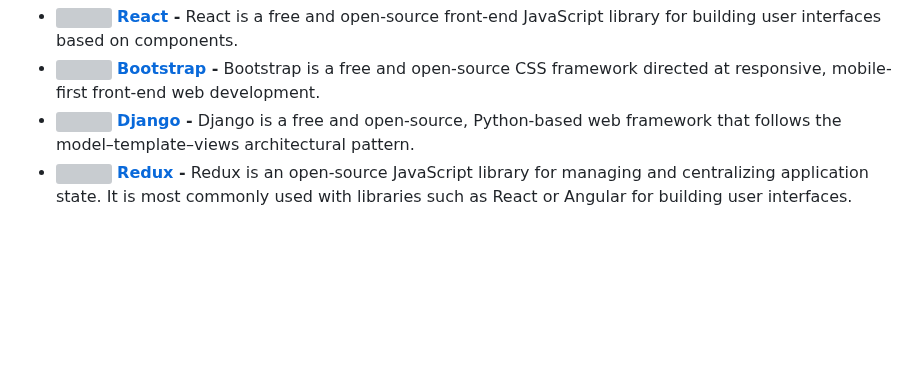
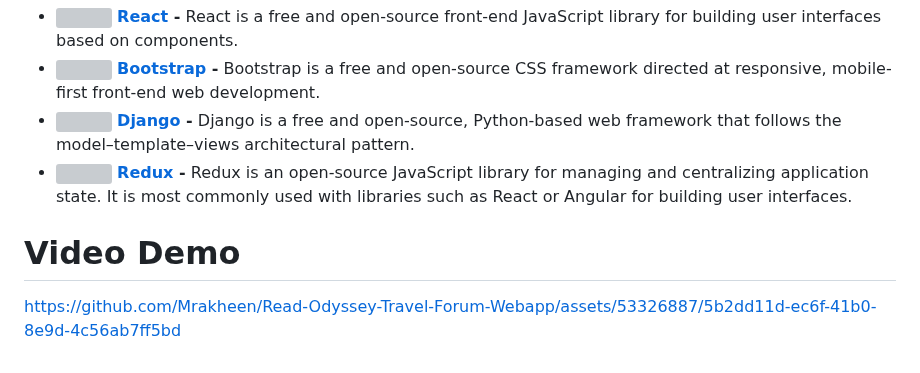
Before and after one commit to Mrakheen/Read-Odyssey-Travel-Forum-Webapp, a Markdown page: README.md, the part around the change. Drawn GitHub-style; folded sections open; blank space fills up the shorter version; grey boxes are pictures that could not be loaded.

```diff
--- a/README.md
+++ b/README.md
@@ -112,3 +112,7 @@ $ python manage.py test
 - <img src="https://user-images.githubusercontent.com/53683415/223313723-71cdde37-3494-44e8-80cb-01edecb3311c.png" width="12"> <b><a href="https://getbootstrap.com/">Bootstrap</a> -</b> Bootstrap is a free and open-source CSS framework directed at responsive, mobile-first front-end web development.
 - <img src="https://user-images.githubusercontent.com/53683415/223313813-78e199cc-9a22-4603-99d3-6b50e2bcec0f.png" width="12"> <b><a href="https://www.djangoproject.com/">Django</a> -</b> Django is a free and open-source, Python-based web framework that follows the model–template–views architectural pattern.
 - <img src="https://user-images.githubusercontent.com/53683415/223313847-3cf57f1a-11fd-4963-a1df-b3895e478119.png" width="12"> <b><a href="https://redux.js.org/">Redux</a> -</b> Redux is an open-source JavaScript library for managing and centralizing application state. It is most commonly used with libraries such as React or Angular for building user interfaces.
+
+
+# Video Demo
+https://github.com/Mrakheen/Read-Odyssey-Travel-Forum-Webapp/assets/53326887/5b2dd11d-ec6f-41b0-8e9d-4c56ab7ff5bd
```
